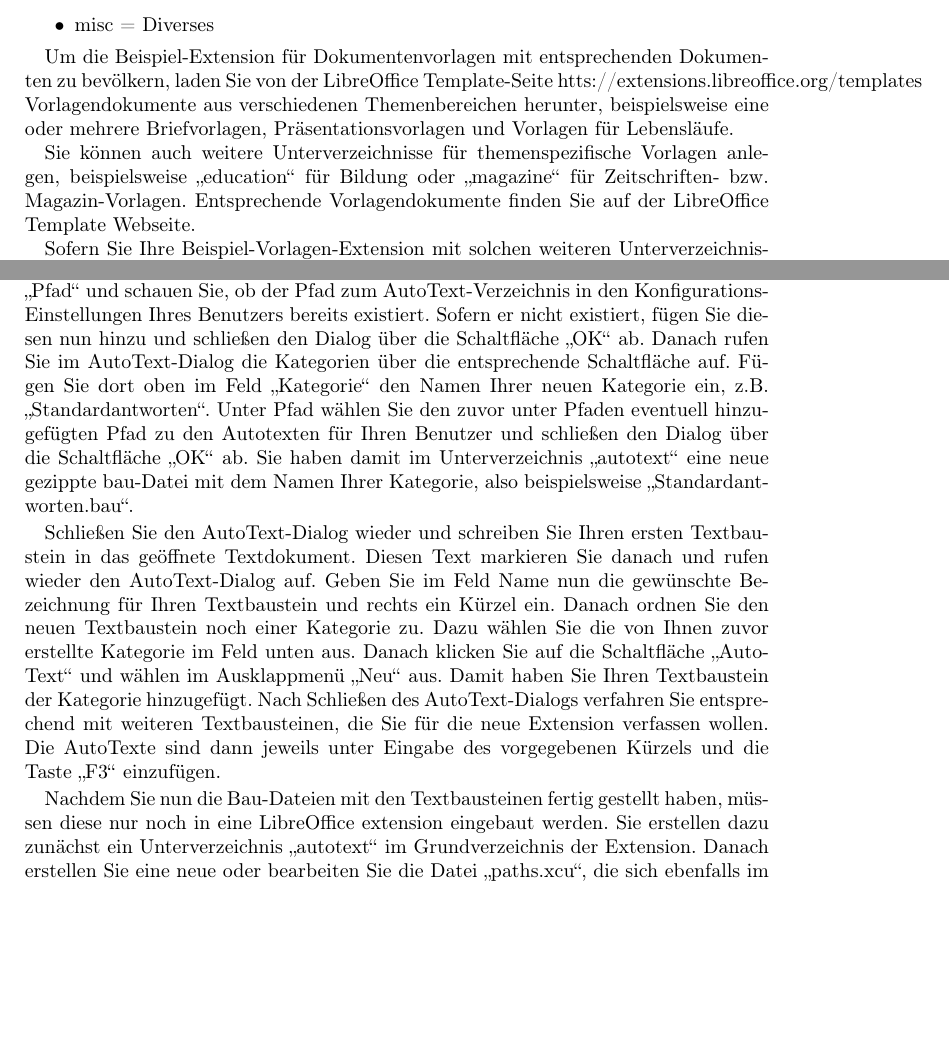
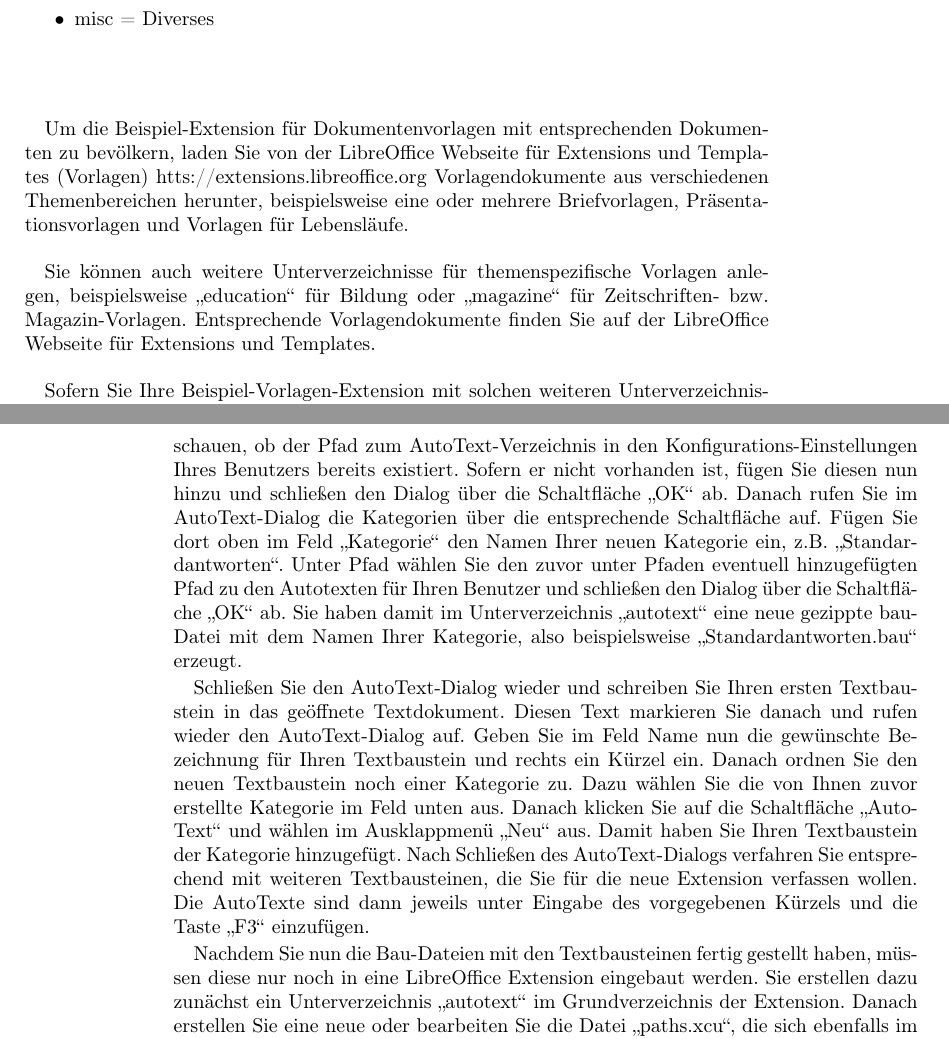
Before and after one commit to andreasma/extensionbook, a LaTeX book (extensionsbook.tex): two parts of pages 31 and 35 of 49 before the commit and two parts of pages 31 and 36 of 49 after it, joined at a grey line, cut so that both start at the same text, the shorter picture padded with empty space. Compiled offline with pdfLaTeX.

Commit message:
a further text edit

```diff
--- a/extensionsbook.tex
+++ b/extensionsbook.tex
@@ -648,9 +648,9 @@ Es gibt bereits einige von LibreOffice für die von ihm mitgelieferten Dokumente
 	\item misc = Diverses
 \end{itemize}
 
-Um die Beispiel-Extension für Dokumentenvorlagen mit entsprechenden Dokumenten zu bevölkern, laden Sie von der LibreOffice Template-Seite htts://extensions.libreoffice.org/templates Vorlagendokumente aus verschiedenen Themenbereichen herunter, beispielsweise eine oder mehrere Briefvorlagen, Präsentationsvorlagen und Vorlagen für Lebensläufe.
+Um die Beispiel-Extension für Dokumentenvorlagen mit entsprechenden Dokumenten zu bevölkern, laden Sie von der LibreOffice Webseite für Extensions und Templates (Vorlagen) htts://extensions.libreoffice.org Vorlagendokumente aus verschiedenen Themenbereichen herunter, beispielsweise eine oder mehrere Briefvorlagen, Präsentationsvorlagen und Vorlagen für Lebensläufe.
 
-Sie können auch weitere Unterverzeichnisse für themenspezifische Vorlagen anlegen, beispielsweise \glqq education\grqq~für Bildung oder \glqq magazine\grqq~für Zeitschriften- bzw. Magazin-Vorlagen. Entsprechende Vorlagendokumente finden Sie auf der LibreOffice Template Webseite.
+Sie können auch weitere Unterverzeichnisse für themenspezifische Vorlagen anlegen, beispielsweise \glqq education\grqq~für Bildung oder \glqq magazine\grqq~für Zeitschriften- bzw. Magazin-Vorlagen. Entsprechende Vorlagendokumente finden Sie auf der LibreOffice Webseite für Extensions und Templates.
 
 Sofern Sie Ihre Beispiel-Vorlagen-Extension mit solchen weiteren Unterverzeichnissen mit entsprechenden Dokumentvorlagen ausgestattet haben, können Sie diese Themenbereiche in der Vorlagenverwaltung von LibreOffice gefiltert anzeigen lassen. Diesen Dialog rufen Sie über das Menü \glqq Datei - Vorlagen - Vorlagen verwalten\grqq~auf. Im Dialog können Sie dann filtern nach der Art der Dokumente, z.B. Textdokument, und nach Kategorien, z.B. Education. Sofern entsprechende Vorlagen vorhanden sind, werden Sie unten im Dialog angezeigt.
 
@@ -725,11 +725,11 @@ Welche Textbausteine in der installierten Version von LibreOffice für den Benut
 
 Auch wenn auf dem System Autotexte in anderen Sprachen vorhanden sind, werden mit dem Makro nur diejenigen ausgegeben, die der Spracheinstellung der Oberfläche von LibreOffice entsprechen. Diese werden sortiert nach unterschiedlichen Kategorien aufgelistet, beispielsweise solche für Visitenkarten und solche für normale Textdokumente. Am Ende der Liste befindet sich ein Bereich bzw. eine Kategorie, in der Ihre eigenen Autotexte aufgelistet werden.
 
-Nachdem Sie nun ermittelt bzw. angezeigt haben, welche Textbausteine bereits in Ihrem System vorhanden sind, geht es nun darum, neue Bausteine für eine AutoText-Extension zu erstellen. Dazu rufen wir in LibreOffice im Menü \glqq Extras\grqq~den Eintrag \glqq AutoText\grqq~auf. In dem aufgerufenen Dialog klicken Sie auf die Schaltfläche \glqq Pfad\grqq~und schauen Sie, ob der Pfad zum AutoText-Verzeichnis in den Konfigurations-Einstellungen Ihres Benutzers bereits existiert. Sofern er nicht existiert, fügen Sie diesen nun hinzu und schließen den Dialog über die Schaltfläche \glqq OK\grqq~ab. Danach rufen Sie im AutoText-Dialog die Kategorien über die entsprechende Schaltfläche auf. Fügen Sie dort oben im Feld \glqq Kategorie\grqq~den Namen Ihrer neuen Kategorie ein, z.B. \glqq Standardantworten\grqq. Unter Pfad wählen Sie den zuvor unter Pfaden eventuell hinzugefügten Pfad zu den Autotexten für Ihren Benutzer und schließen den Dialog über die Schaltfläche \glqq OK\grqq~ab. Sie haben damit im Unterverzeichnis \glqq autotext\grqq~eine neue gezippte bau-Datei mit dem Namen Ihrer Kategorie, also beispielsweise \glqq Standardantworten.bau\grqq.
+Nachdem Sie nun ermittelt bzw. angezeigt haben, welche Textbausteine bereits in Ihrem System vorhanden sind, geht es nun darum, neue Bausteine für eine AutoText-Extension zu erstellen. Dazu rufen wir in LibreOffice im Menü \glqq Extras\grqq~den Eintrag \glqq AutoText\grqq~auf. In dem aufgerufenen Dialog klicken Sie auf die Schaltfläche \glqq Pfad\grqq~und schauen, ob der Pfad zum AutoText-Verzeichnis in den Konfigurations-Einstellungen Ihres Benutzers bereits existiert. Sofern er nicht vorhanden ist, fügen Sie diesen nun hinzu und schließen den Dialog über die Schaltfläche \glqq OK\grqq~ab. Danach rufen Sie im AutoText-Dialog die Kategorien über die entsprechende Schaltfläche auf. Fügen Sie dort oben im Feld \glqq Kategorie\grqq~den Namen Ihrer neuen Kategorie ein, z.B. \glqq Standardantworten\grqq. Unter Pfad wählen Sie den zuvor unter Pfaden eventuell hinzugefügten Pfad zu den Autotexten für Ihren Benutzer und schließen den Dialog über die Schaltfläche \glqq OK\grqq~ab. Sie haben damit im Unterverzeichnis \glqq autotext\grqq~eine neue gezippte bau-Datei mit dem Namen Ihrer Kategorie, also beispielsweise \glqq Standardantworten.bau\grqq{} erzeugt.
 
 Schließen Sie den AutoText-Dialog wieder und schreiben Sie Ihren ersten Textbaustein in das geöffnete Textdokument. Diesen Text markieren Sie danach und rufen wieder den AutoText-Dialog auf. Geben Sie im Feld Name nun die gewünschte Bezeichnung für Ihren Textbaustein und rechts ein Kürzel ein. Danach ordnen Sie den neuen Textbaustein noch einer Kategorie zu. Dazu wählen Sie die von Ihnen zuvor erstellte Kategorie im Feld unten aus. Danach klicken Sie auf die Schaltfläche \glqq AutoText\grqq~und wählen im Ausklappmenü \glqq Neu\grqq~aus. Damit haben Sie Ihren Textbaustein der Kategorie hinzugefügt. Nach Schließen des AutoText-Dialogs verfahren Sie entsprechend mit weiteren Textbausteinen, die Sie für die neue Extension verfassen wollen. Die AutoTexte sind dann jeweils unter Eingabe des vorgegebenen Kürzels und die Taste \glqq F3\grqq~einzufügen.
 
-Nachdem Sie nun die Bau-Dateien mit den Textbausteinen fertig gestellt haben, müssen diese nur noch in eine LibreOffice extension eingebaut werden. Sie erstellen dazu zunächst ein Unterverzeichnis \glqq autotext\grqq~im Grundverzeichnis der Extension. Danach erstellen Sie eine neue oder bearbeiten Sie die Datei \glqq paths.xcu\grqq, die sich ebenfalls im Extension-Grundverzeichnis befinden muss. Die Datei sollte danach folgenden Inhalt haben:
+Nachdem Sie nun die Bau-Dateien mit den Textbausteinen fertig gestellt haben, müssen diese nur noch in eine LibreOffice Extension eingebaut werden. Sie erstellen dazu zunächst ein Unterverzeichnis \glqq autotext\grqq~im Grundverzeichnis der Extension. Danach erstellen Sie eine neue oder bearbeiten Sie die Datei \glqq paths.xcu\grqq, die sich ebenfalls im Extension-Grundverzeichnis befinden muss. Die Datei sollte danach folgenden Inhalt haben:
 
 
 \begin{lstlisting}
```
Also changed, not shown: extensionsbook.tex (10 more changed lines).
